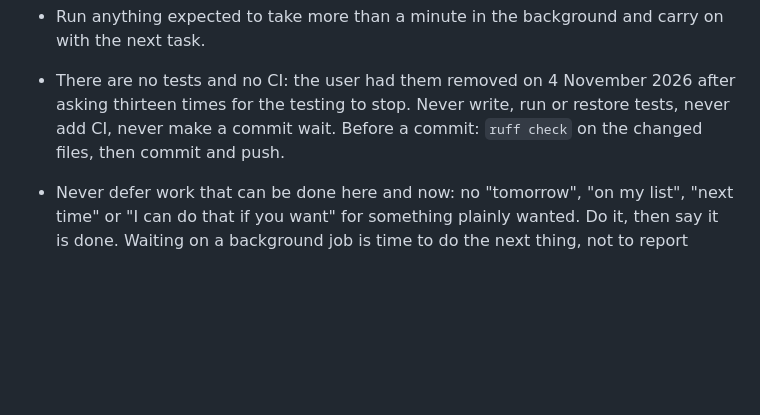
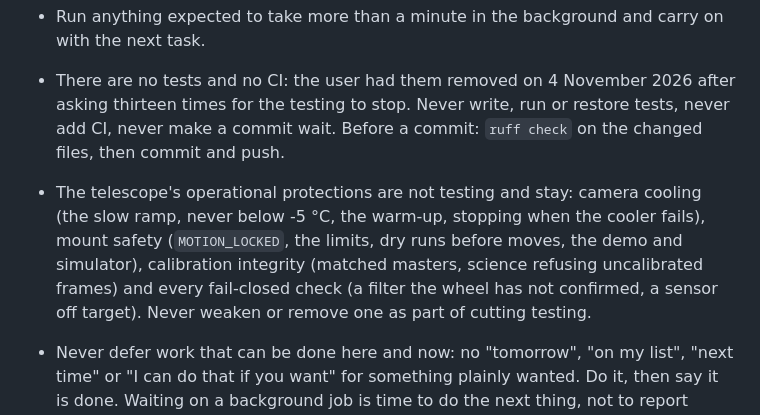
Before and after one commit to Ryan-Clinton/telescopeyoke, a Markdown page: CLAUDE.md, the part around the change. Rendered like a GitHub page; blank space fills up the shorter version.

Commit message:
CLAUDE.md: the operational protections are not testing and stay
Co-Authored-By: Claude Opus 5.5 <noreply@anthropic.com>

```diff
--- a/CLAUDE.md
+++ b/CLAUDE.md
@@ -21,6 +21,13 @@ what is specific to Claude and to this particular user.
   2026 after asking thirteen times for the testing to stop. Never write,
   run or restore tests, never add CI, never make a commit wait. Before a
   commit: `ruff check` on the changed files, then commit and push.
+- The telescope's operational protections are not testing and stay:
+  camera cooling (the slow ramp, never below -5 °C, the warm-up, stopping
+  when the cooler fails), mount safety (`MOTION_LOCKED`, the limits, dry
+  runs before moves, the demo and simulator), calibration integrity
+  (matched masters, science refusing uncalibrated frames) and every
+  fail-closed check (a filter the wheel has not confirmed, a sensor off
+  target). Never weaken or remove one as part of cutting testing.
 - Never defer work that can be done here and now: no "tomorrow", "on my
   list", "next time" or "I can do that if you want" for something plainly
   wanted. Do it, then say it is done. Waiting on a background
```
